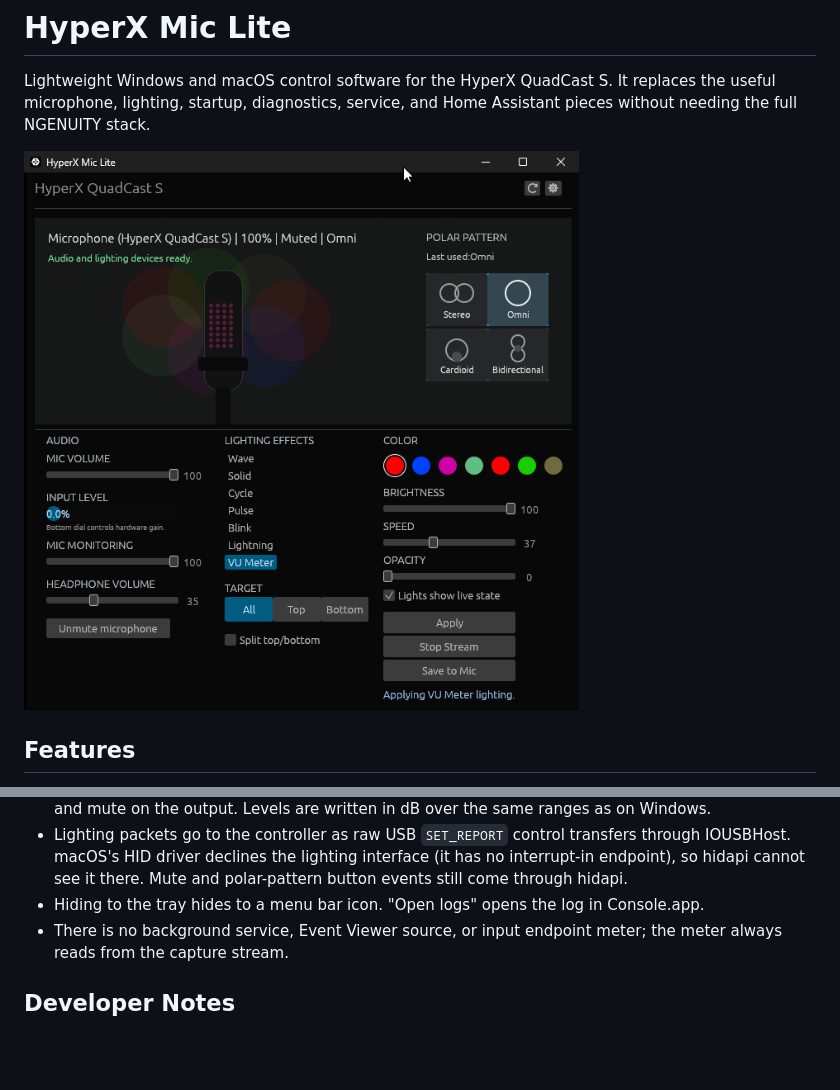
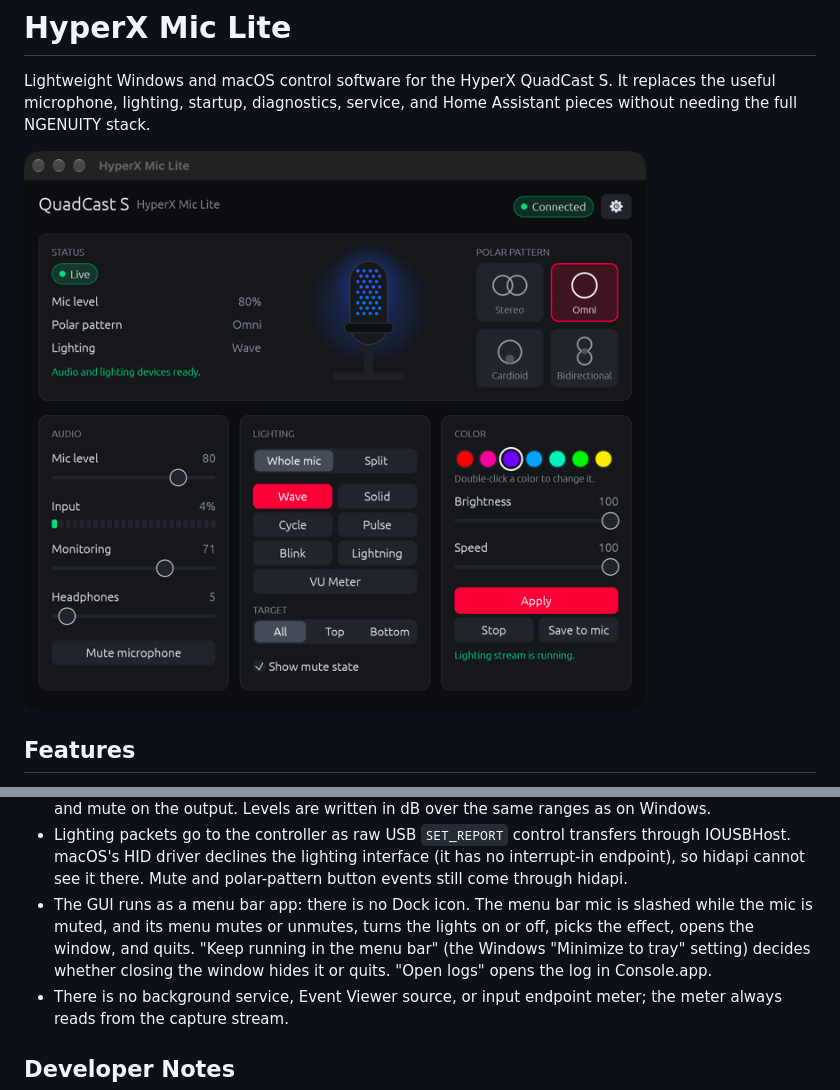
Before and after one commit to idontwantfame/hyperx-mic-lite, a Markdown page: README.md, 2 parts joined by grey strips. GitHub-like rendering; pictures changed too: assets/hyperx-mic-lite.png; blank space fills up the shorter version.

```diff
--- a/README.md
+++ b/README.md
@@ -235,7 +235,7 @@ How the platforms differ:
 
 - Audio controls use CoreAudio. macOS shows the QuadCast S as two devices with the same name, an input and an output, and exposes the same USB Audio Class controls as properties: mic level and mute on the input, monitoring (sidetone) as the play-through level and mute, and headphone level and mute on the output. Levels are written in dB over the same ranges as on Windows.
 - Lighting packets go to the controller as raw USB `SET_REPORT` control transfers through IOUSBHost. macOS's HID driver declines the lighting interface (it has no interrupt-in endpoint), so hidapi cannot see it there. Mute and polar-pattern button events still come through hidapi.
-- Hiding to the tray hides to a menu bar icon. "Open logs" opens the log in Console.app.
+- The GUI runs as a menu bar app: there is no Dock icon. The menu bar mic is slashed while the mic is muted, and its menu mutes or unmutes, turns the lights on or off, picks the effect, opens the window, and quits. "Keep running in the menu bar" (the Windows "Minimize to tray" setting) decides whether closing the window hides it or quits. "Open logs" opens the log in Console.app.
 - There is no background service, Event Viewer source, or input endpoint meter; the meter always reads from the capture stream.
 
 ## Developer Notes
```
Also changed, not shown: 12 other files.
